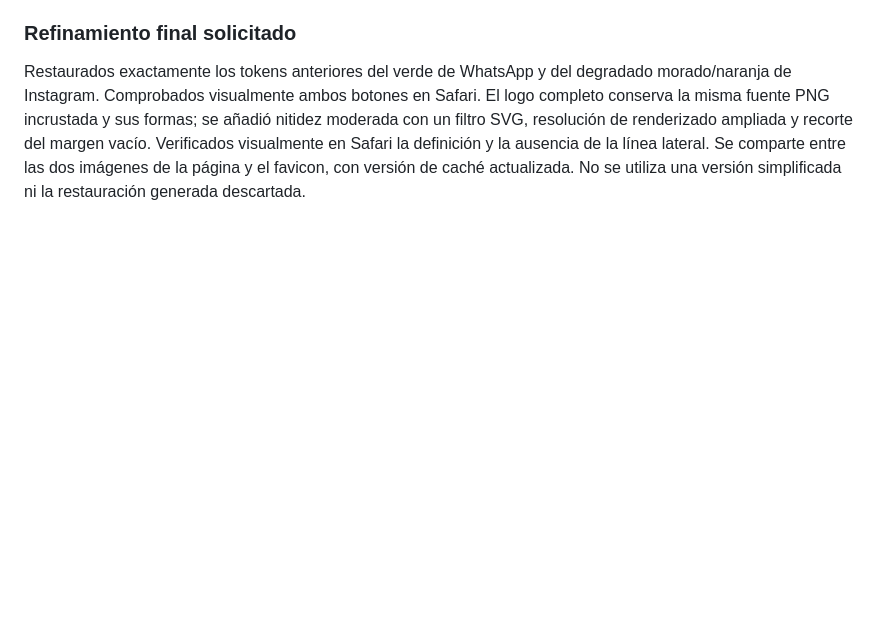
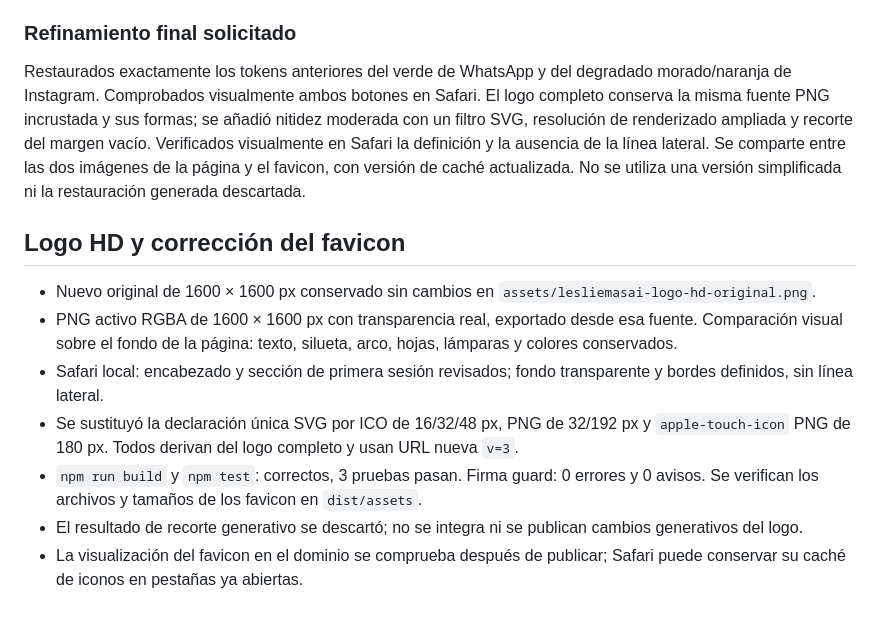
Before and after one commit to Hvsh-bit/masotep, a Markdown page: docs/verificacion.md, the part around the change. Rendered like a GitHub page; blank space fills up the shorter version.

Commit message:
Registrar verificación del logo HD y formatos Safari
Restored previous tokens for WhatsApp and Instagram buttons, improved logo sharpness, and updated favicon with new formats. Verified visual elements in Safari and ensured proper functionality with no errors.

```diff
--- a/docs/verificacion.md
+++ b/docs/verificacion.md
@@ -79,3 +79,13 @@ Pendiente únicamente transcribir el certificado de capacitación: no se adjunt
 ### Refinamiento final solicitado
 
 Restaurados exactamente los tokens anteriores del verde de WhatsApp y del degradado morado/naranja de Instagram. Comprobados visualmente ambos botones en Safari. El logo completo conserva la misma fuente PNG incrustada y sus formas; se añadió nitidez moderada con un filtro SVG, resolución de renderizado ampliada y recorte del margen vacío. Verificados visualmente en Safari la definición y la ausencia de la línea lateral. Se comparte entre las dos imágenes de la página y el favicon, con versión de caché actualizada. No se utiliza una versión simplificada ni la restauración generada descartada.
+
+## Logo HD y corrección del favicon
+
+- Nuevo original de 1600 × 1600 px conservado sin cambios en `assets/lesliemasai-logo-hd-original.png`.
+- PNG activo RGBA de 1600 × 1600 px con transparencia real, exportado desde esa fuente. Comparación visual sobre el fondo de la página: texto, silueta, arco, hojas, lámparas y colores conservados.
+- Safari local: encabezado y sección de primera sesión revisados; fondo transparente y bordes definidos, sin línea lateral.
+- Se sustituyó la declaración única SVG por ICO de 16/32/48 px, PNG de 32/192 px y `apple-touch-icon` PNG de 180 px. Todos derivan del logo completo y usan URL nueva `v=3`.
+- `npm run build` y `npm test`: correctos, 3 pruebas pasan. Firma guard: 0 errores y 0 avisos. Se verifican los archivos y tamaños de los favicon en `dist/assets`.
+- El resultado de recorte generativo se descartó; no se integra ni se publican cambios generativos del logo.
+- La visualización del favicon en el dominio se comprueba después de publicar; Safari puede conservar su caché de iconos en pestañas ya abiertas.
```
